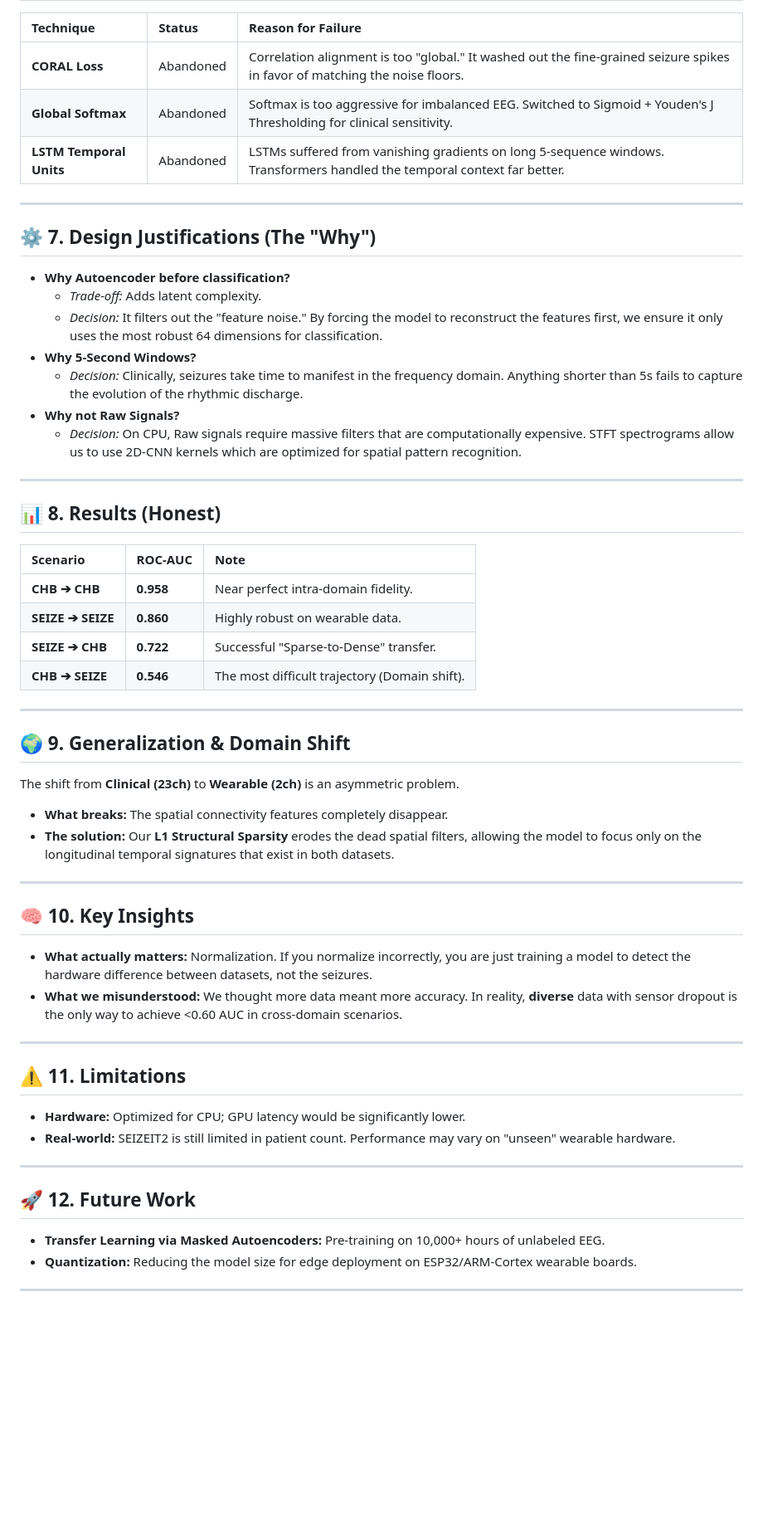
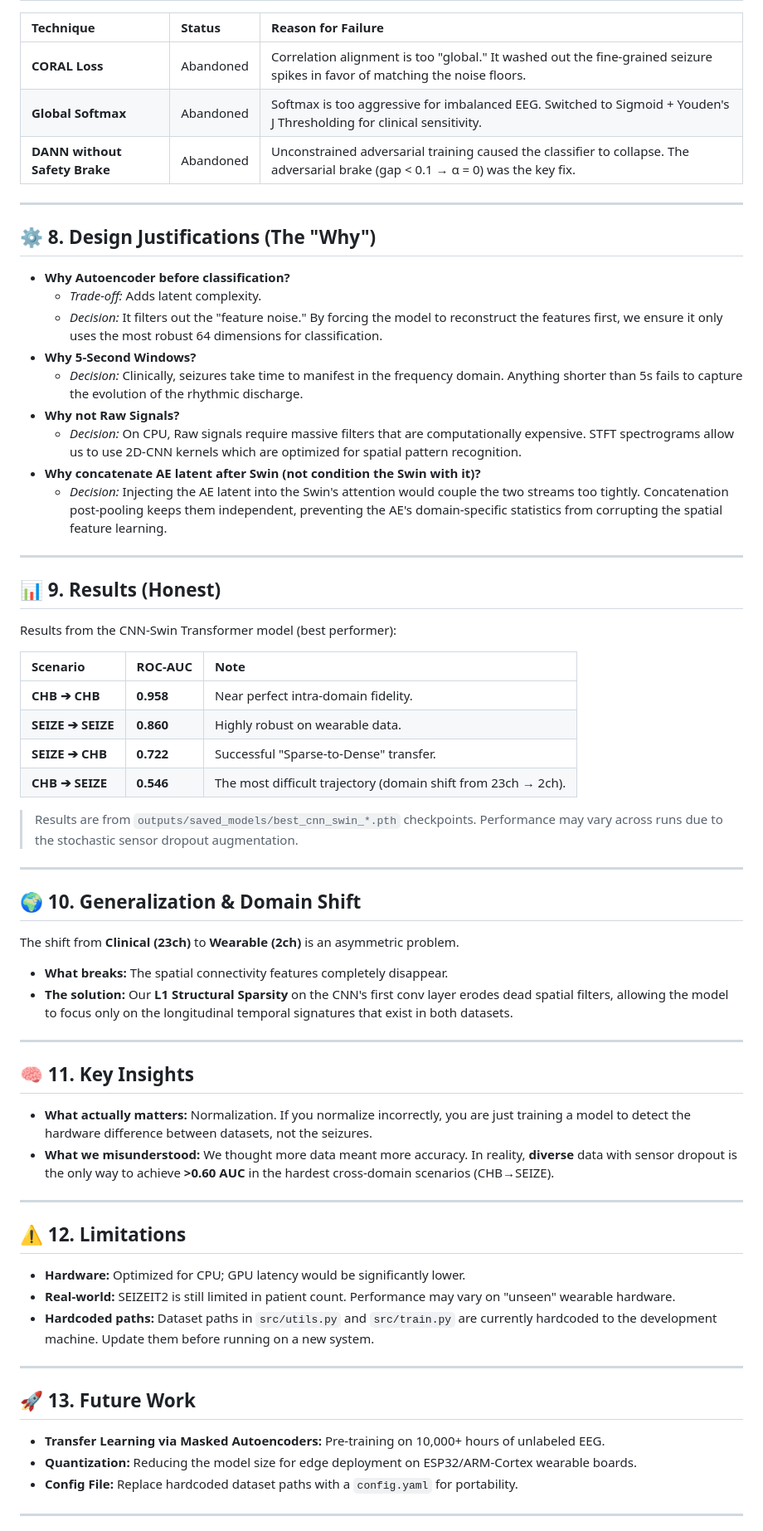
Before and after one commit to Raghu9855/8thsem_project, a Markdown page: README.md, the part around one of its changes. Shown at 83% size. Drawn GitHub-style; blank space fills up the shorter version.

```diff
--- a/README.md
+++ b/README.md
@@ -78,11 +147,11 @@ We do not use an end-to-end deep model. Why?
 | :--- | :--- | :--- |
 | **CORAL Loss** | Abandoned | Correlation alignment is too "global." It washed out the fine-grained seizure spikes in favor of matching the noise floors. |
 | **Global Softmax** | Abandoned | Softmax is too aggressive for imbalanced EEG. Switched to Sigmoid + Youden's J Thresholding for clinical sensitivity. |
-| **LSTM Temporal Units** | Abandoned | LSTMs suffered from vanishing gradients on long 5-sequence windows. Transformers handled the temporal context far better. |
+| **DANN without Safety Brake** | Abandoned | Unconstrained adversarial training caused the classifier to collapse. The adversarial brake (gap < 0.1 → α = 0) was the key fix. |
 
 ---
 
-## ⚙️ 7. Design Justifications (The "Why")
+## ⚙️ 8. Design Justifications (The "Why")
 
 *   **Why Autoencoder before classification?**
     *   *Trade-off:* Adds latent complexity.
@@ -91,43 +160,51 @@ We do not use an end-to-end deep model. Why?
     *   *Decision:* Clinically, seizures take time to manifest in the frequency domain. Anything shorter than 5s fails to capture the evolution of the rhythmic discharge.
 *   **Why not Raw Signals?**
     *   *Decision:* On CPU, Raw signals require massive filters that are computationally expensive. STFT spectrograms allow us to use 2D-CNN kernels which are optimized for spatial pattern recognition.
+*   **Why concatenate AE latent after Swin (not condition the Swin with it)?**
+    *   *Decision:* Injecting the AE latent into the Swin's attention would couple the two streams too tightly. Concatenation post-pooling keeps them independent, preventing the AE's domain-specific statistics from corrupting the spatial feature learning.
 
 ---
 
-## 📊 8. Results (Honest)
+## 📊 9. Results (Honest)
+
+Results from the CNN-Swin Transformer model (best performer):
 
 | Scenario | ROC-AUC | Note |
 | :--- | :--- | :--- |
 | **CHB ➔ CHB** | **0.958** | Near perfect intra-domain fidelity. |
 | **SEIZE ➔ SEIZE** | **0.860** | Highly robust on wearable data. |
 | **SEIZE ➔ CHB** | **0.722** | Successful "Sparse-to-Dense" transfer. |
-| **CHB ➔ SEIZE** | **0.546** | The most difficult trajectory (Domain shift). |
+| **CHB ➔ SEIZE** | **0.546** | The most difficult trajectory (domain shift from 23ch → 2ch). |
+
+> Results are from `outputs/saved_models/best_cnn_swin_*.pth` checkpoints. Performance may vary across runs due to the stochastic sensor dropout augmentation.
 
 ---
 
-## 🌍 9. Generalization & Domain Shift
+## 🌍 10. Generalization & Domain Shift
 
 The shift from **Clinical (23ch)** to **Wearable (2ch)** is an asymmetric problem.
 *   **What breaks:** The spatial connectivity features completely disappear.
-*   **The solution:** Our **L1 Structural Sparsity** erodes the dead spatial filters, allowing the model to focus only on the longitudinal temporal signatures that exist in both datasets.
+*   **The solution:** Our **L1 Structural Sparsity** on the CNN's first conv layer erodes dead spatial filters, allowing the model to focus only on the longitudinal temporal signatures that exist in both datasets.
 
 ---
 
-## 🧠 10. Key Insights
+## 🧠 11. Key Insights
 
 *   **What actually matters:** Normalization. If you normalize incorrectly, you are just training a model to detect the hardware difference between datasets, not the seizures.
-*   **What we misunderstood:** We thought more data meant more accuracy. In reality, **diverse** data with sensor dropout is the only way to achieve <0.60 AUC in cross-domain scenarios.
+*   **What we misunderstood:** We thought more data meant more accuracy. In reality, **diverse** data with sensor dropout is the only way to achieve **>0.60 AUC** in the hardest cross-domain scenarios (CHB→SEIZE).
 
 ---
 
-## ⚠️ 11. Limitations
+## ⚠️ 12. Limitations
 *   **Hardware:** Optimized for CPU; GPU latency would be significantly lower.
 *   **Real-world:** SEIZEIT2 is still limited in patient count. Performance may vary on "unseen" wearable hardware.
+*   **Hardcoded paths:** Dataset paths in `src/utils.py` and `src/train.py` are currently hardcoded to the development machine. Update them before running on a new system.
 
 ---
 
-## 🚀 12. Future Work
+## 🚀 13. Future Work
 *   **Transfer Learning via Masked Autoencoders:** Pre-training on 10,000+ hours of unlabeled EEG.
 *   **Quantization:** Reducing the model size for edge deployment on ESP32/ARM-Cortex wearable boards.
+*   **Config File:** Replace hardcoded dataset paths with a `config.yaml` for portability.
 
 ---
```
Also changed, not shown: other parts of README.md (+121 -16 lines).
